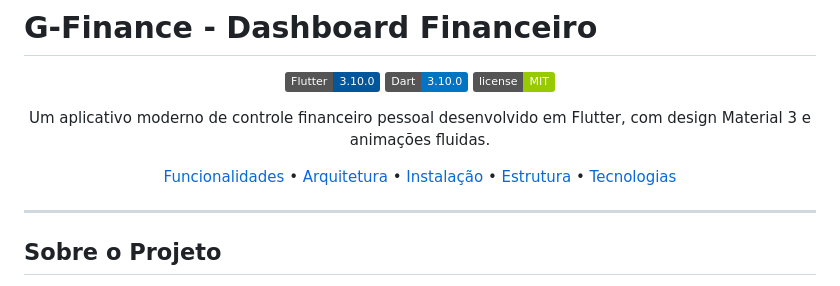
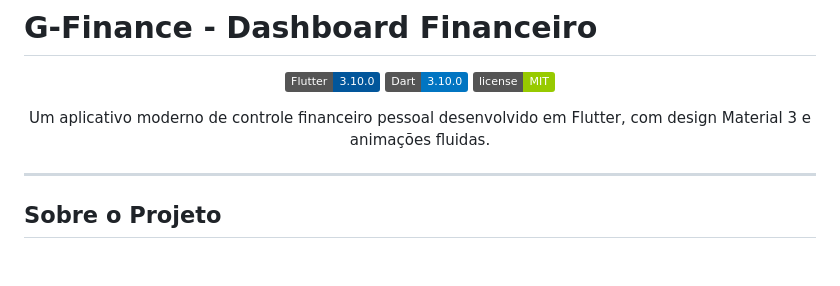
Before and after one commit to guizitos/dashboard_financeiro, a Markdown page: README.md, the part around the change. GitHub-like rendering; badges without logos; blank space fills up the shorter version.

```diff
--- a/README.md
+++ b/README.md
@@ -7,8 +7,6 @@
 ![License](https://img.shields.io/badge/license-MIT-green)
 
 Um aplicativo moderno de controle financeiro pessoal desenvolvido em Flutter, com design Material 3 e animações fluidas.
-
-[Funcionalidades](#-funcionalidades) • [Arquitetura](#-arquitetura) • [Instalação](#-instalação) • [Estrutura](#-estrutura-do-projeto) • [Tecnologias](#-tecnologias)
 
 </div>
 
```
